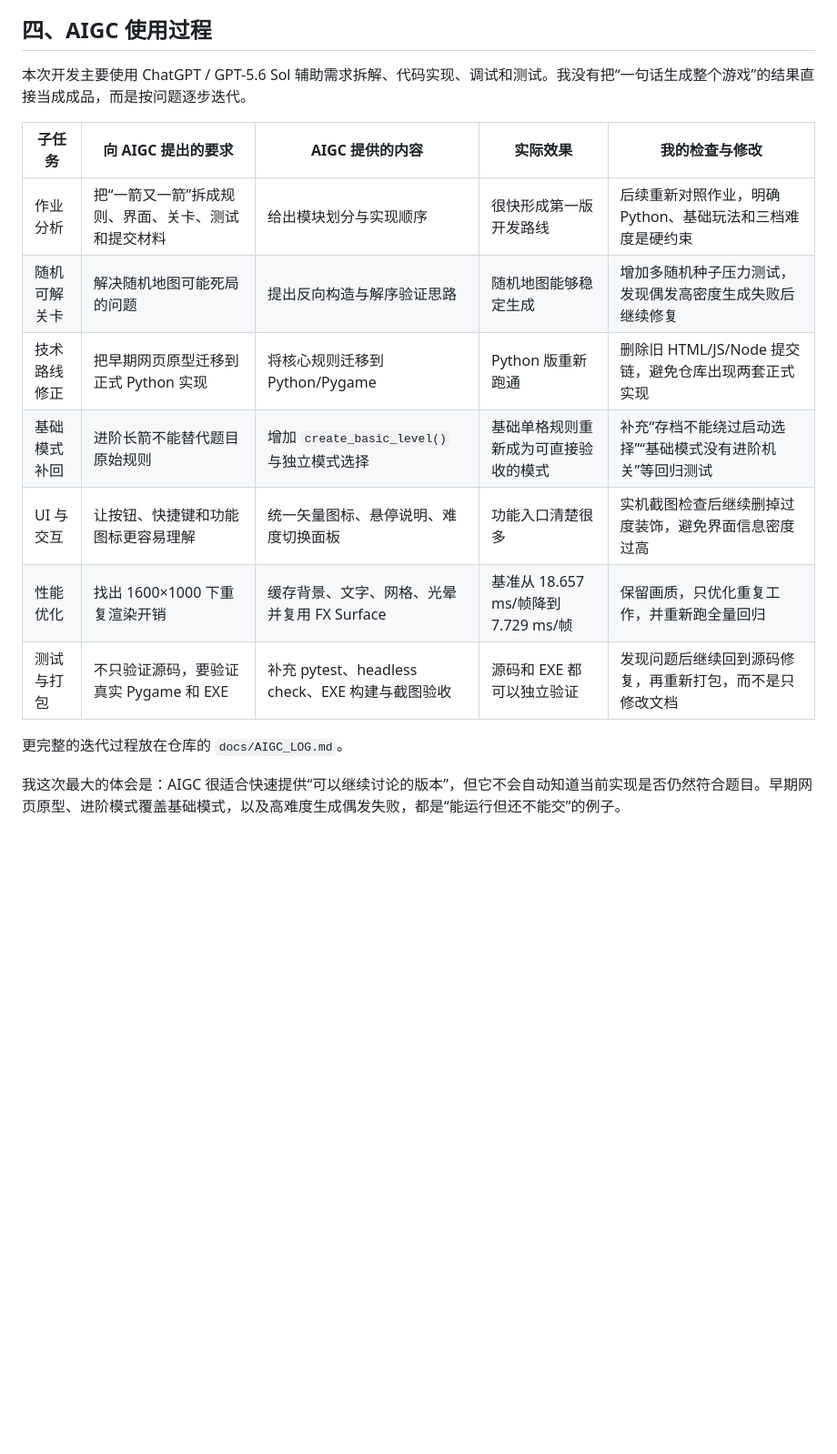
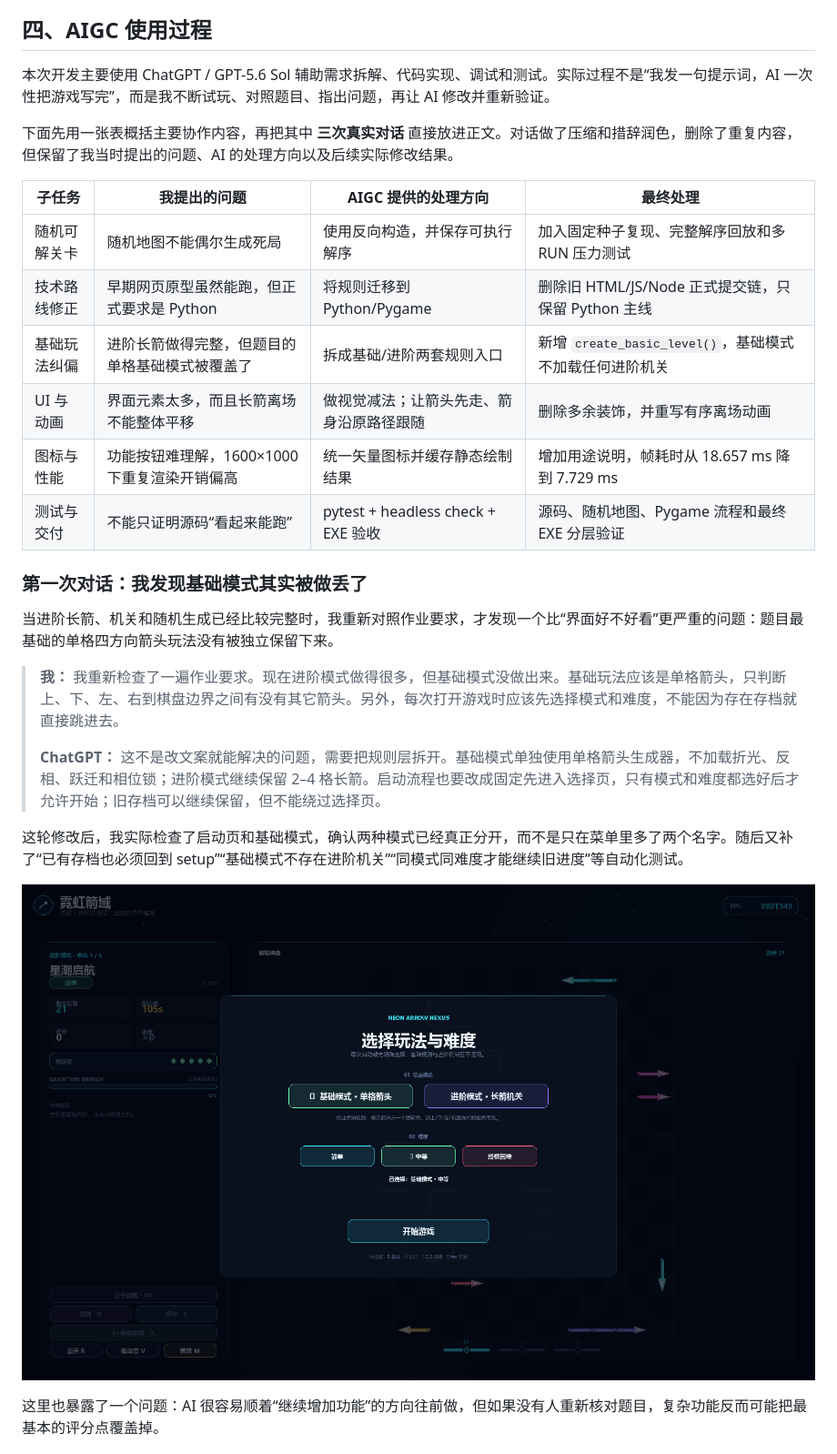
Before and after one commit to endlessmaybe/neon-arrow-nexus, a Markdown page: docs/BLOG_DRAFT.md, the part around one of its changes. Shown at 91% size. Drawn GitHub-style; blank space fills up the shorter version.

Commit message:
docs: expand AIGC coursework record

```diff
--- a/docs/BLOG_DRAFT.md
+++ b/docs/BLOG_DRAFT.md
@@ -174,18 +174,30 @@ solution_order = list(reversed(construction_order))
 
 ## 四、AIGC 使用过程
 
-本次开发主要使用 ChatGPT / GPT-5.6 Sol 辅助需求拆解、代码实现、调试和测试。我没有把“一句话生成整个游戏”的结果直接当成成品，而是按问题逐步迭代。
+本次开发主要使用 ChatGPT / GPT-5.6 Sol 辅助需求拆解、代码实现、调试和测试。实际过程不是“我发一句提示词，AI 一次性把游戏写完”，而是我不断试玩、对照题目、指出问题，再让 AI 修改并重新验证。
 
-| 子任务 | 向 AIGC 提出的要求 | AIGC 提供的内容 | 实际效果 | 我的检查与修改 |
-| --- | --- | --- | --- | --- |
-| 作业分析 | 把“一箭又一箭”拆成规则、界面、关卡、测试和提交材料 | 给出模块划分与实现顺序 | 很快形成第一版开发路线 | 后续重新对照作业，明确 Python、基础玩法和三档难度是硬约束 |
-| 随机可解关卡 | 解决随机地图可能死局的问题 | 提出反向构造与解序验证思路 | 随机地图能够稳定生成 | 增加多随机种子压力测试，发现偶发高密度生成失败后继续修复 |
-| 技术路线修正 | 把早期网页原型迁移到正式 Python 实现 | 将核心规则迁移到 Python/Pygame | Python 版重新跑通 | 删除旧 HTML/JS/Node 提交链，避免仓库出现两套正式实现 |
-| 基础模式补回 | 进阶长箭不能替代题目原始规则 | 增加 `create_basic_level()` 与独立模式选择 | 基础单格规则重新成为可直接验收的模式 | 补充“存档不能绕过启动选择”“基础模式没有进阶机关”等回归测试 |
-| UI 与交互 | 让按钮、快捷键和功能图标更容易理解 | 统一矢量图标、悬停说明、难度切换面板 | 功能入口清楚很多 | 实机截图检查后继续删掉过度装饰，避免界面信息密度过高 |
-| 性能优化 | 找出 1600×1000 下重复渲染开销 | 缓存背景、文字、网格、光晕并复用 FX Surface | 基准从 18.657 ms/帧降到 7.729 ms/帧 | 保留画质，只优化重复工作，并重新跑全量回归 |
-| 测试与打包 | 不只验证源码，要验证真实 Pygame 和 EXE | 补充 pytest、headless check、EXE 构建与截图验收 | 源码和 EXE 都可以独立验证 | 发现问题后继续回到源码修复，再重新打包，而不是只修改文档 |
+下面先用一张表概括主要协作内容，再把其中 **三次真实对话** 直接放进正文。对话做了压缩和措辞润色，删除了重复内容，但保留了我当时提出的问题、AI 的处理方向以及后续实际修改结果。
 
-更完整的迭代过程放在仓库的 `docs/AIGC_LOG.md`。
+| 子任务 | 我提出的问题 | AIGC 提供的处理方向 | 最终处理 |
+| --- | --- | --- | --- |
+| 随机可解关卡 | 随机地图不能偶尔生成死局 | 使用反向构造，并保存可执行解序 | 加入固定种子复现、完整解序回放和多 RUN 压力测试 |
+| 技术路线修正 | 早期网页原型虽然能跑，但正式要求是 Python | 将规则迁移到 Python/Pygame | 删除旧 HTML/JS/Node 正式提交链，只保留 Python 主线 |
+| 基础玩法纠偏 | 进阶长箭做得完整，但题目的单格基础模式被覆盖了 | 拆成基础/进阶两套规则入口 | 新增 `create_basic_level()`，基础模式不加载任何进阶机关 |
+| UI 与动画 | 界面元素太多，而且长箭离场不能整体平移 | 做视觉减法；让箭头先走、箭身沿原路径跟随 | 删除多余装饰，并重写有序离场动画 |
+| 图标与性能 | 功能按钮难理解，1600×1000 下重复渲染开销偏高 | 统一矢量图标并缓存静态绘制结果 | 增加用途说明，帧耗时从 18.657 ms 降到 7.729 ms |
+| 测试与交付 | 不能只证明源码“看起来能跑” | pytest + headless check + EXE 验收 | 源码、随机地图、Pygame 流程和最终 EXE 分层验证 |
 
-我这次最大的体会是：AIGC 很适合快速提供“可以继续讨论的版本”，但它不会自动知道当前实现是否仍然符合题目。早期网页原型、进阶模式覆盖基础模式，以及高难度生成偶发失败，都是“能运行但还不能交”的例子。
+### 第一次对话：我发现基础模式其实被做丢了
+
+当进阶长箭、机关和随机生成已经比较完整时，我重新对照作业要求，才发现一个比“界面好不好看”更严重的问题：题目最基础的单格四方向箭头玩法没有被独立保留下来。
+
+> **我：** 我重新检查了一遍作业要求。现在进阶模式做得很多，但基础模式没做出来。基础玩法应该是单格箭头，只判断上、下、左、右到棋盘边界之间有没有其它箭头。另外，每次打开游戏时应该先选择模式和难度，不能因为存在存档就直接跳进去。
+>
+> **ChatGPT：** 这不是改文案就能解决的问题，需要把规则层拆开。基础模式单独使用单格箭头生成器，不加载折光、反相、跃迁和相位锁；进阶模式继续保留 2–4 格长箭。启动流程也要改成固定先进入选择页，只有模式和难度都选好后才允许开始；旧存档可以继续保留，但不能绕过选择页。
+
+这轮修改后，我实际检查了启动页和基础模式，确认两种模式已经真正分开，而不是只在菜单里多了两个名字。随后又补了“已有存档也必须回到 setup”“基础模式不存在进阶机关”“同模式同难度才能继续旧进度”等自动化测试。
+
+![基础模式与启动选择](screenshots/py-00-setup.png)
+
+这里也暴露了一个问题：AI 很容易顺着“继续增加功能”的方向往前做，但如果没有人重新核对题目，复杂功能反而可能把最基本的评分点覆盖掉。
+
```
Also changed, not shown: other parts of docs/BLOG_DRAFT.md (+33 -0 lines), docs/ASSIGNMENT_REQUIREMENTS.md (+2 -2 lines), docs/PUBLISH_PREVIEW.md (+1 -1 lines).
